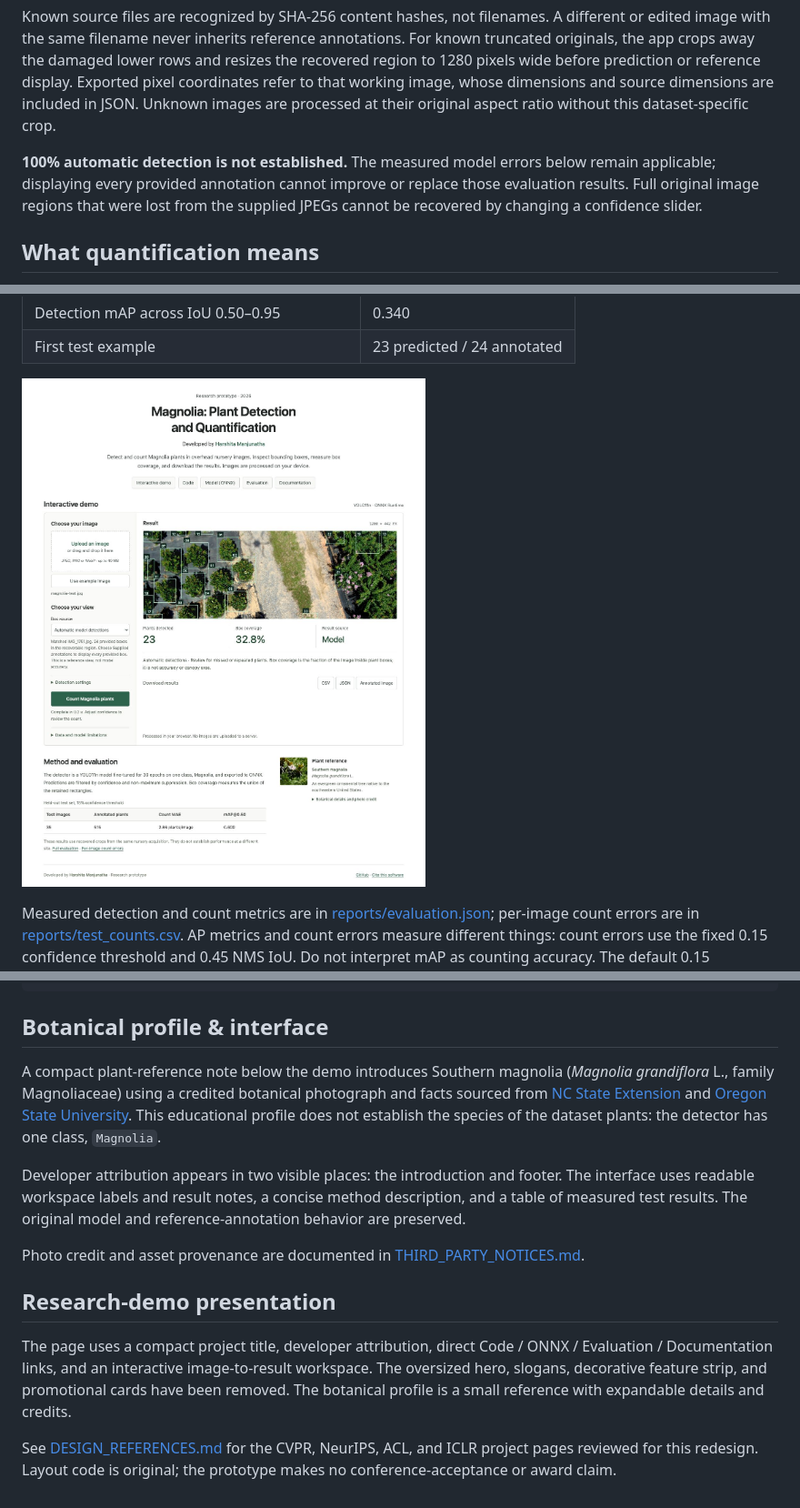
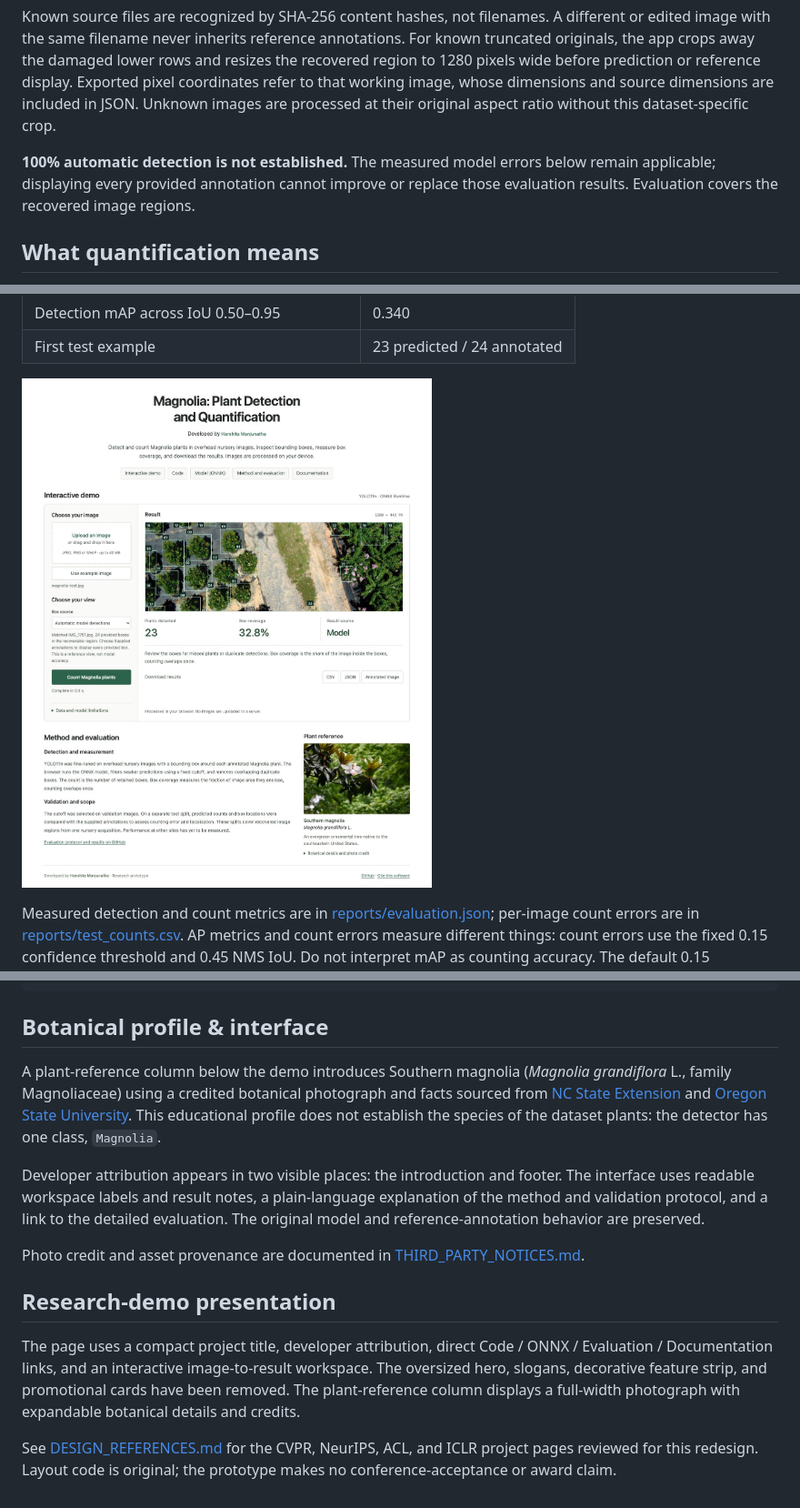
Before and after one commit to harshitha-8/magnolia_Quantification, a Markdown page: README.md, 3 parts joined by grey strips. Shown at 91% size. Rendered like a GitHub page; pictures changed too: reports/browser-preview.jpg.

Commit message:
Make Magnolia counting one click and explain evaluation in plain language

```diff
--- a/README.md
+++ b/README.md
@@ -32,7 +32,7 @@ Use **https://harshitha-8.github.io/magnolia_Quantification/**, not a previous `
 
 Known source files are recognized by SHA-256 content hashes, not filenames. A different or edited image with the same filename never inherits reference annotations. For known truncated originals, the app crops away the damaged lower rows and resizes the recovered region to 1280 pixels wide before prediction or reference display. Exported pixel coordinates refer to that working image, whose dimensions and source dimensions are included in JSON. Unknown images are processed at their original aspect ratio without this dataset-specific crop.
 
-**100% automatic detection is not established.** The measured model errors below remain applicable; displaying every provided annotation cannot improve or replace those evaluation results. Full original image regions that were lost from the supplied JPEGs cannot be recovered by changing a confidence slider.
+**100% automatic detection is not established.** The measured model errors below remain applicable; displaying every provided annotation cannot improve or replace those evaluation results. Evaluation covers the recovered image regions.
 
 ## What quantification means
 
@@ -141,14 +141,14 @@ Manjunatha, Harshita (2026). Magnolia: Plant detection and quantification
 
 ## Botanical profile & interface
 
-A compact plant-reference note below the demo introduces Southern magnolia (*Magnolia grandiflora* L., family Magnoliaceae) using a credited botanical photograph and facts sourced from [NC State Extension](https://plants.ces.ncsu.edu/plants/magnolia-grandiflora/) and [Oregon State University](https://landscapeplants.oregonstate.edu/plants/magnolia-grandiflora). This educational profile does not establish the species of the dataset plants: the detector has one class, `Magnolia`.
+A plant-reference column below the demo introduces Southern magnolia (*Magnolia grandiflora* L., family Magnoliaceae) using a credited botanical photograph and facts sourced from [NC State Extension](https://plants.ces.ncsu.edu/plants/magnolia-grandiflora/) and [Oregon State University](https://landscapeplants.oregonstate.edu/plants/magnolia-grandiflora). This educational profile does not establish the species of the dataset plants: the detector has one class, `Magnolia`.
 
-Developer attribution appears in two visible places: the introduction and footer. The interface uses readable workspace labels and result notes, a concise method description, and a table of measured test results. The original model and reference-annotation behavior are preserved.
+Developer attribution appears in two visible places: the introduction and footer. The interface uses readable workspace labels and result notes, a plain-language explanation of the method and validation protocol, and a link to the detailed evaluation. The original model and reference-annotation behavior are preserved.
 
 Photo credit and asset provenance are documented in [THIRD_PARTY_NOTICES.md](THIRD_PARTY_NOTICES.md).
 
 ## Research-demo presentation
 
-The page uses a compact project title, developer attribution, direct Code / ONNX / Evaluation / Documentation links, and an interactive image-to-result workspace. The oversized hero, slogans, decorative feature strip, and promotional cards have been removed. The botanical profile is a small reference with expandable details and credits.
+The page uses a compact project title, developer attribution, direct Code / ONNX / Evaluation / Documentation links, and an interactive image-to-result workspace. The oversized hero, slogans, decorative feature strip, and promotional cards have been removed. The plant-reference column displays a full-width photograph with expandable botanical details and credits.
 
 See [DESIGN_REFERENCES.md](DESIGN_REFERENCES.md) for the CVPR, NeurIPS, ACL, and ICLR project pages reviewed for this redesign. Layout code is original; the prototype makes no conference-acceptance or award claim.
```
Also changed, not shown: other parts of README.md (+3 -3 lines), DEPLOYMENT.md (+2 -2 lines), THIRD_PARTY_NOTICES.md (+1 -1 lines), 3 other files.
